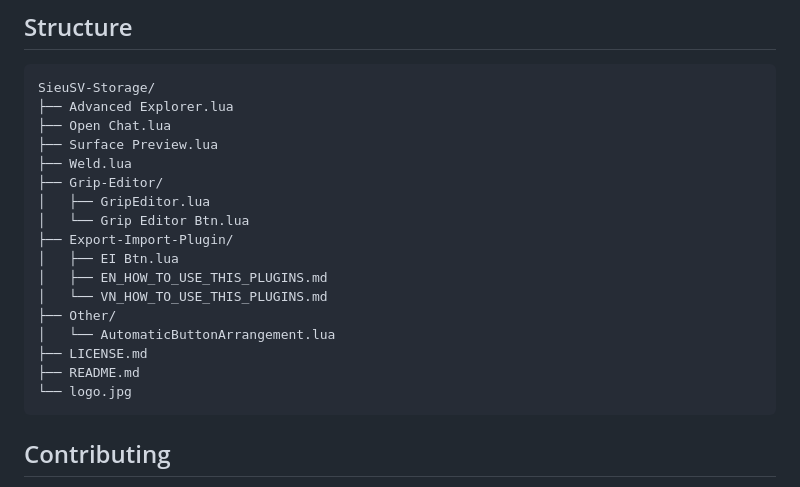
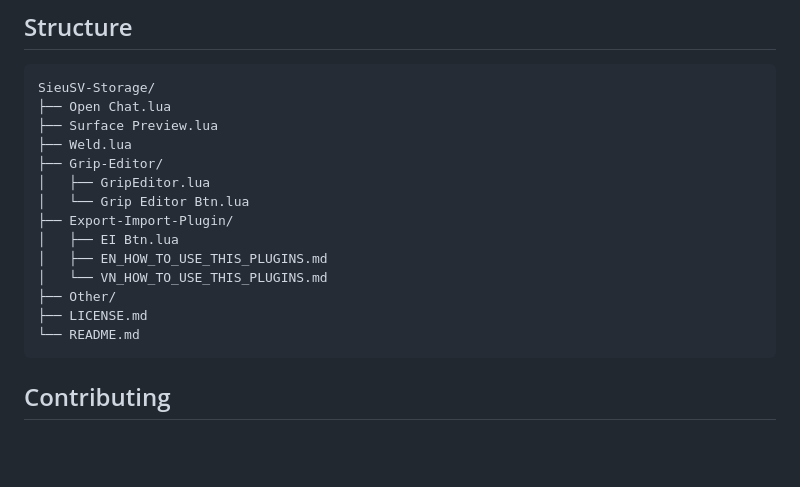
Before and after one commit to minhReal/SieuSV-Storage, a Markdown page: README.md, the part around the change. GitHub-like rendering; blank space fills up the shorter version.

Commit message:
Update directory structure in README
Removed 'Advanced Explorer.lua' and 'AutomaticButtonArrangement.lua' from the directory structure in README.

````diff
--- a/README.md
+++ b/README.md
@@ -50,7 +50,6 @@ Browse, read, copy or fork the scripts here. The ready-to-use model is on the [R
 
 ```text
 SieuSV-Storage/
-├── Advanced Explorer.lua
 ├── Open Chat.lua
 ├── Surface Preview.lua
 ├── Weld.lua
@@ -62,10 +61,8 @@ SieuSV-Storage/
 │   ├── EN_HOW_TO_USE_THIS_PLUGINS.md
 │   └── VN_HOW_TO_USE_THIS_PLUGINS.md
 ├── Other/
-│   └── AutomaticButtonArrangement.lua
 ├── LICENSE.md
-├── README.md
-└── logo.jpg
+└── README.md
 ```
 
 ## Contributing
````
